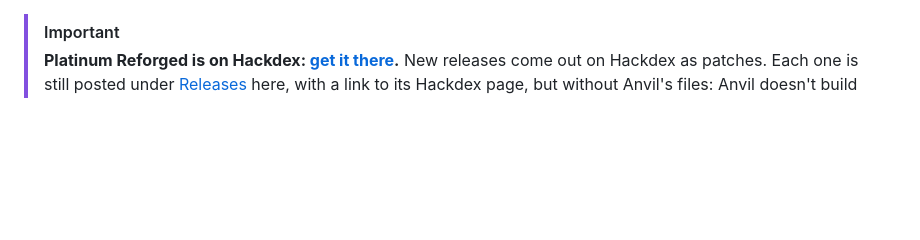
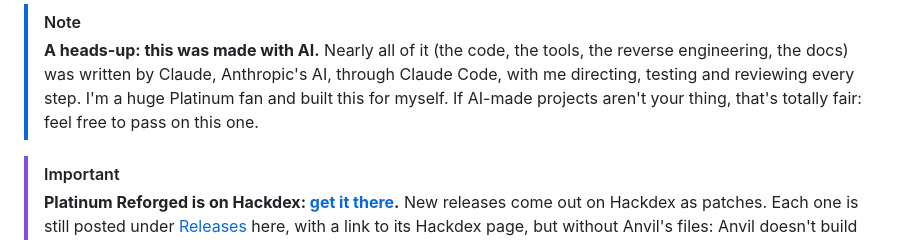
Before and after one commit to smoldice/platinum-reforged-anvil, a Markdown page: README.md, the part around the change. Rendered like a GitHub page; blank space fills up the shorter version.

Commit message:
README: a note that the project is made with AI
Co-Authored-By: Claude Opus 5.5 <noreply@anthropic.com>

```diff
--- a/README.md
+++ b/README.md
@@ -1,3 +1,9 @@
+> [!NOTE]
+> **A heads-up: this was made with AI.** Nearly all of it (the code, the tools, the reverse engineering, the docs)
+> was written by Claude, Anthropic's AI, through Claude Code, with me directing, testing and reviewing every step.
+> I'm a huge Platinum fan and built this for myself.
+> If AI-made projects aren't your thing, that's totally fair: feel free to pass on this one.
+
 > [!IMPORTANT]
 > **Platinum Reforged is on Hackdex: [get it there](https://www.hackdex.app/hack/pokemon-platinum-reforged).**
 > New releases come out on Hackdex as patches. Each one is still posted under [Releases](../../releases) here, with
```
